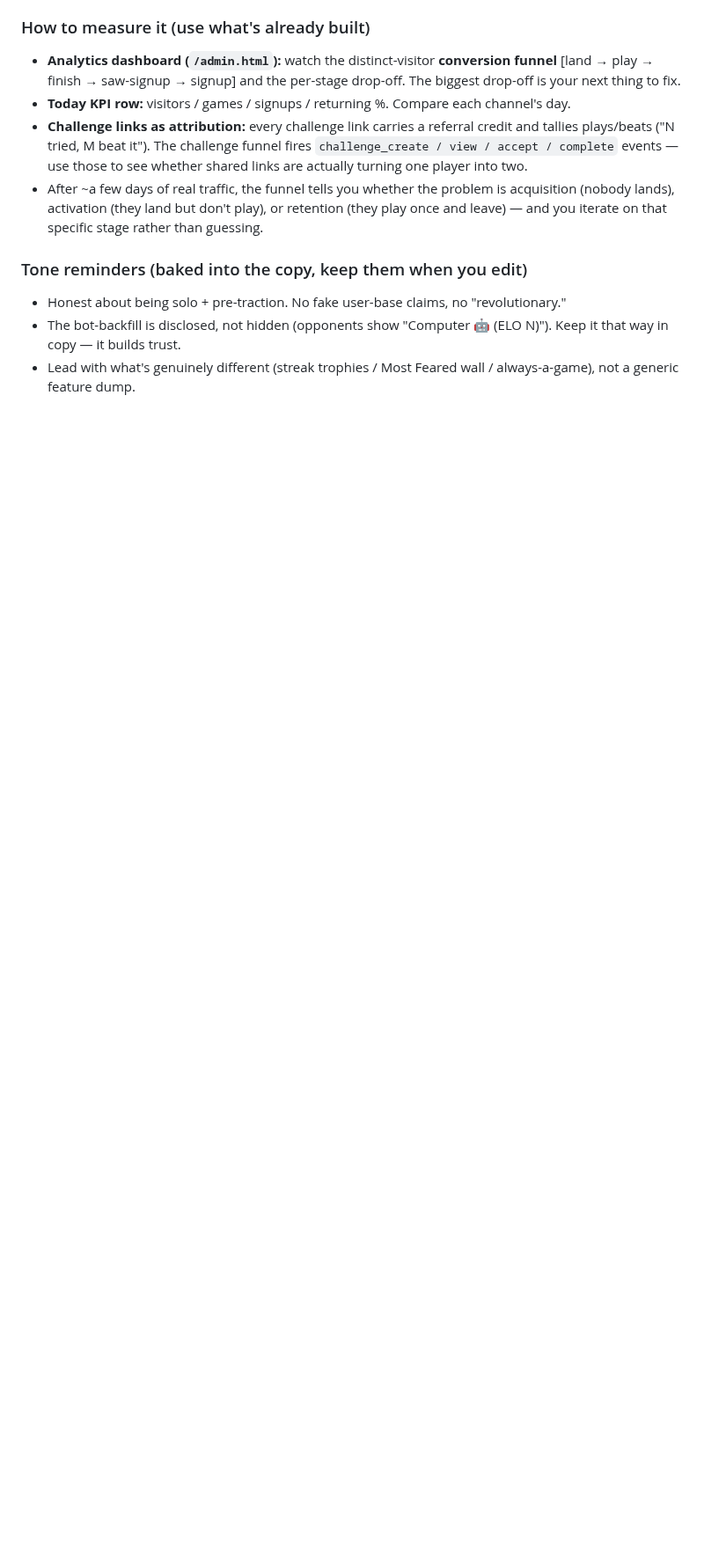
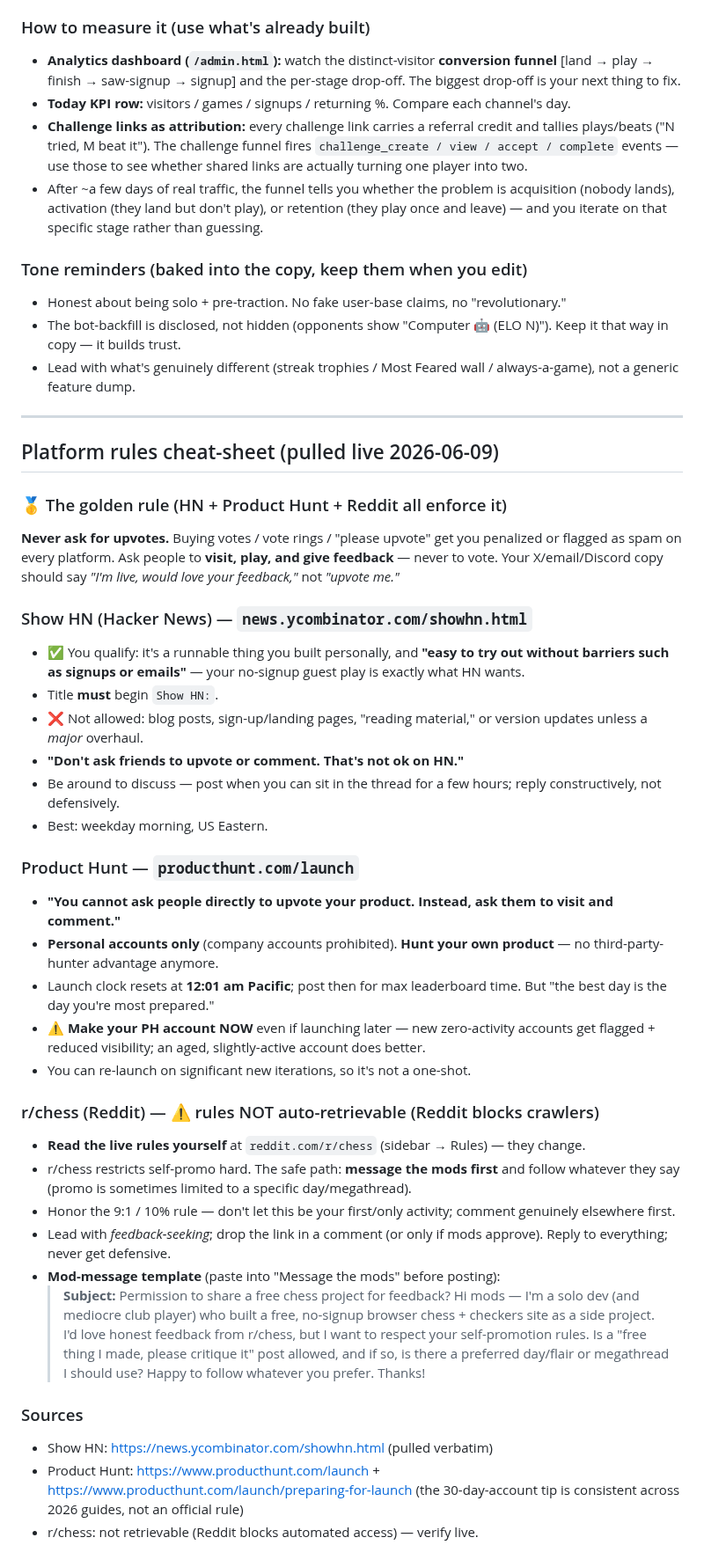
Before and after one commit to RickDaug/ChessTrophies, a Markdown page: docs/launch/README.md, the part around the change. Shown at 88% size. Drawn GitHub-style; blank space fills up the shorter version.

Commit message:
docs(launch): add platform-rules cheat-sheet (Show HN / Product Hunt / r/chess)
Pulled the live posting rules: the golden 'never ask for upvotes' rule, Show HN qualification +
title format, Product Hunt vote/personal-account/timing + the make-your-account-early tip, and
the r/chess caveat (Reddit blocks crawlers) with a ready-to-send mod-permission message.

Co-Authored-By: Claude Opus 4.8 (1M context) <noreply@anthropic.com>

```diff
--- a/docs/launch/README.md
+++ b/docs/launch/README.md
@@ -50,3 +50,39 @@ Space these out if you can (e.g. Show HN + PH + X on day 1; Reddit a day or two
 - Honest about being solo + pre-traction. No fake user-base claims, no "revolutionary."
 - The bot-backfill is disclosed, not hidden (opponents show "Computer 🤖 (ELO N)"). Keep it that way in copy — it builds trust.
 - Lead with what's genuinely different (streak trophies / Most Feared wall / always-a-game), not a generic feature dump.
+
+---
+
+## Platform rules cheat-sheet (pulled live 2026-06-09)
+
+### 🥇 The golden rule (HN + Product Hunt + Reddit all enforce it)
+**Never ask for upvotes.** Buying votes / vote rings / "please upvote" get you penalized or flagged as spam on every platform. Ask people to **visit, play, and give feedback** — never to vote. Your X/email/Discord copy should say *"I'm live, would love your feedback,"* not *"upvote me."*
+
+### Show HN (Hacker News) — `news.ycombinator.com/showhn.html`
+- ✅ You qualify: it's a runnable thing you built personally, and **"easy to try out without barriers such as signups or emails"** — your no-signup guest play is exactly what HN wants.
+- Title **must** begin `Show HN:`.
+- ❌ Not allowed: blog posts, sign-up/landing pages, "reading material," or version updates unless a *major* overhaul.
+- **"Don't ask friends to upvote or comment. That's not ok on HN."**
+- Be around to discuss — post when you can sit in the thread for a few hours; reply constructively, not defensively.
+- Best: weekday morning, US Eastern.
+
+### Product Hunt — `producthunt.com/launch`
+- **"You cannot ask people directly to upvote your product. Instead, ask them to visit and comment."**
+- **Personal accounts only** (company accounts prohibited). **Hunt your own product** — no third-party-hunter advantage anymore.
+- Launch clock resets at **12:01 am Pacific**; post then for max leaderboard time. But "the best day is the day you're most prepared."
+- ⚠️ **Make your PH account NOW** even if launching later — new zero-activity accounts get flagged + reduced visibility; an aged, slightly-active account does better.
+- You can re-launch on significant new iterations, so it's not a one-shot.
+
+### r/chess (Reddit) — ⚠️ rules NOT auto-retrievable (Reddit blocks crawlers)
+- **Read the live rules yourself** at `reddit.com/r/chess` (sidebar → Rules) — they change.
+- r/chess restricts self-promo hard. The safe path: **message the mods first** and follow whatever they say (promo is sometimes limited to a specific day/megathread).
+- Honor the 9:1 / 10% rule — don't let this be your first/only activity; comment genuinely elsewhere first.
+- Lead with *feedback-seeking*; drop the link in a comment (or only if mods approve). Reply to everything; never get defensive.
+- **Mod-message template** (paste into "Message the mods" before posting):
+  > **Subject:** Permission to share a free chess project for feedback?
+  > Hi mods — I'm a solo dev (and mediocre club player) who built a free, no-signup browser chess + checkers site as a side project. I'd love honest feedback from r/chess, but I want to respect your self-promotion rules. Is a "free thing I made, please critique it" post allowed, and if so, is there a preferred day/flair or megathread I should use? Happy to follow whatever you prefer. Thanks!
+
+### Sources
+- Show HN: https://news.ycombinator.com/showhn.html (pulled verbatim)
+- Product Hunt: https://www.producthunt.com/launch + https://www.producthunt.com/launch/preparing-for-launch (the 30-day-account tip is consistent across 2026 guides, not an official rule)
+- r/chess: not retrievable (Reddit blocks automated access) — verify live.
```
